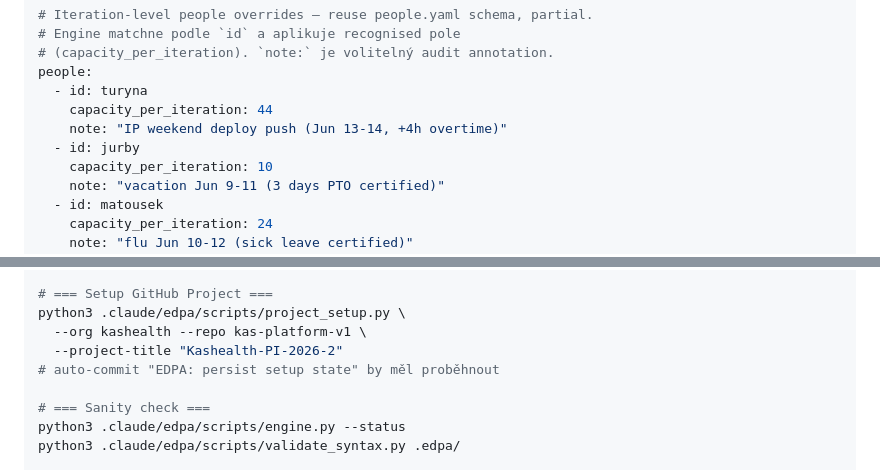
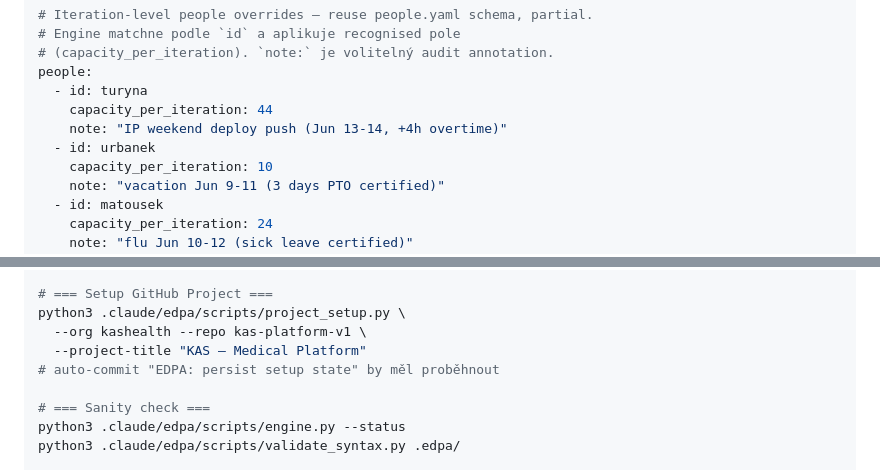
Before and after one commit to technomaton/edpa, a Markdown page: docs/kashealth-pilot/KASHEALTH-PILOT.md, 2 parts joined by grey strips. Rendered like a GitHub page.

```diff
--- a/docs/KASHEALTH-PILOT.md
+++ b/docs/kashealth-pilot/KASHEALTH-PILOT.md
@@ -216,7 +216,7 @@ people:
   - id: turyna
     capacity_per_iteration: 44
     note: "IP weekend deploy push (Jun 13-14, +4h overtime)"
-  - id: jurby
+  - id: urbanek
     capacity_per_iteration: 10
     note: "vacation Jun 9-11 (3 days PTO certified)"
   - id: matousek
@@ -399,7 +399,7 @@ git add .edpa/config/ && git commit -m "EDPA pilot: seed configs"
 # === Setup GitHub Project ===
 python3 .claude/edpa/scripts/project_setup.py \
   --org kashealth --repo kas-platform-v1 \
-  --project-title "Kashealth-PI-2026-2"
+  --project-title "KAS — Medical Platform"
 # auto-commit "EDPA: persist setup state" by měl proběhnout
 
 # === Sanity check ===
```
Also changed, not shown: other parts of docs/kashealth-pilot/KASHEALTH-PILOT.md (+24 -24 lines).
